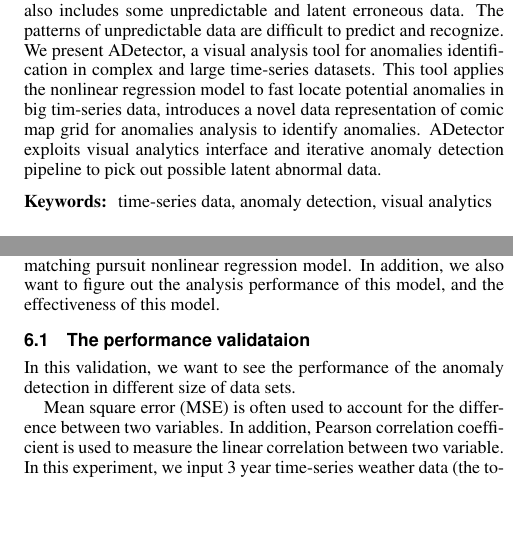
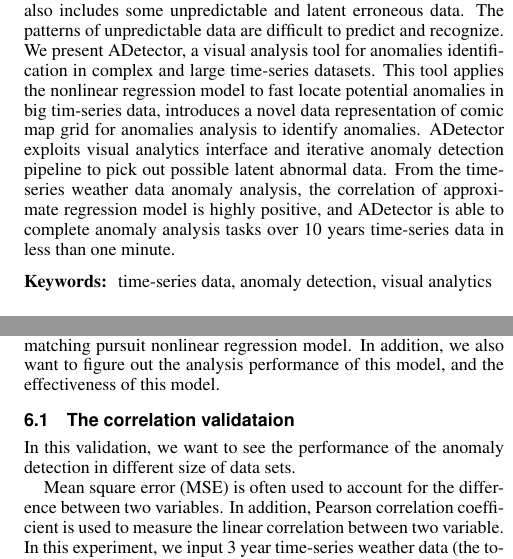
Before and after one commit to PANDAEMMA/AnomlyDetection, a LaTeX document (ADApp/latex_conf_vgtc_080216/template.tex): two parts of the columns of pages 1 and 6 of 7, joined at a grey line, cut so that both start at the same text, the shorter picture padded with empty space. The pictures show the PDF file ADApp/latex_conf_vgtc_080216/template.pdf that the author committed with the source.

Commit message:
latex_conf_vgtc_080216/template.tex

```diff
--- a/ADApp/latex_conf_vgtc_080216/template.tex
+++ b/ADApp/latex_conf_vgtc_080216/template.tex
@@ -81,7 +81,7 @@
 %}
 
 %% Abstract section.
-\abstract{Data quality play an important role on the data analysis results. However, finding and fixing anomaly data is time-consuming in big data. There should be a systematic approach to narrow down the data checking regions. In addition to the expected abnormal data, such as missing data, and extreme data, the time-series data also includes some unpredictable and latent erroneous data. The patterns of unpredictable data are difficult to predict and recognize. We present ADetector, a visual analysis tool for anomalies identification in complex and large time-series datasets. This tool applies the nonlinear regression model to fast locate potential anomalies in big tim-series data, introduces a novel data representation of comic map grid for anomalies analysis to identify anomalies. ADetector exploits visual analytics interface and iterative anomaly detection pipeline to pick out possible latent abnormal data.
+\abstract{Data quality play an important role on the data analysis results. However, finding and fixing anomaly data is time-consuming in big data. There should be a systematic approach to narrow down the data checking regions. In addition to the expected abnormal data, such as missing data, and extreme data, the time-series data also includes some unpredictable and latent erroneous data. The patterns of unpredictable data are difficult to predict and recognize. We present ADetector, a visual analysis tool for anomalies identification in complex and large time-series datasets. This tool applies the nonlinear regression model to fast locate potential anomalies in big tim-series data, introduces a novel data representation of comic map grid for anomalies analysis to identify anomalies. ADetector exploits visual analytics interface and iterative anomaly detection pipeline to pick out possible latent abnormal data. From the time-series weather data anomaly analysis, the correlation of approximate regression model is highly positive, and ADetector is able to complete anomaly analysis tasks over 10 years time-series data in less than one minute.
 } % end of abstract
 
 %% ACM Computing Classification System (CCS).
@@ -325,7 +325,7 @@ The advantages of matching pursuit regression model is it uses the number of fre
 
 We have conducted the eveluation of A-Dector on the time-series weather data collected from Meso weather service website. Meso time-series weather data service keeps over 17 years at different locations around the United States. We now want to validate the relationship between the degree of approximate and the quality of matching pursuit nonlinear regression model. In addition, we also want to figure out the analysis performance of this model, and the effectiveness of this model.
 
-\subsection{The performance validataion}
+\subsection{The correlation validataion}
 
 	In this validation, we want to see the performance of the anomaly detection in different size of data sets.
 
```
Also changed, not shown: ADApp/latex_conf_vgtc_080216/template.pdf, ADApp/latex_conf_vgtc_080216/template.tex (3 more changed lines), 2 other files.
